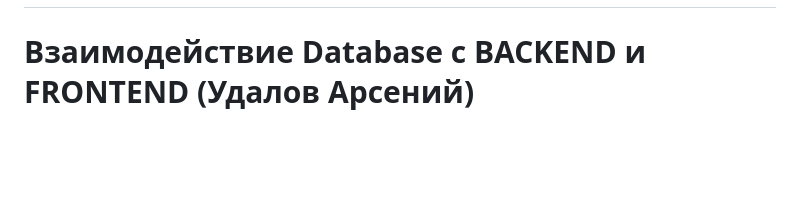
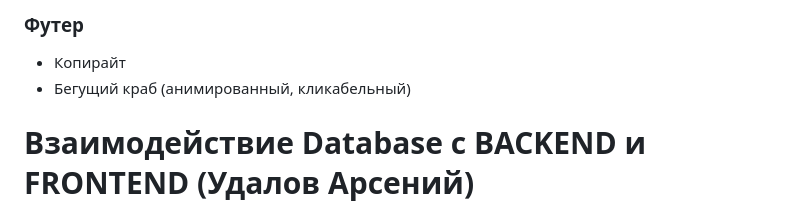
Before and after one commit to ArsenyIT/pool_crm2, a Markdown page: README.md, the part around one of its changes. GitHub-like rendering; blank space fills up the shorter version.

Commit message:
frontend_README_1

```diff
--- a/README.md
+++ b/README.md
@@ -166,3 +219,6 @@
+### Футер
+- Копирайт
+- Бегущий краб (анимированный, кликабельный)
 
 # Взаимодействие Database с BACKEND и FRONTEND (Удалов Арсений)
 
```
Also changed, not shown: other parts of README.md (+53 -1 lines).
